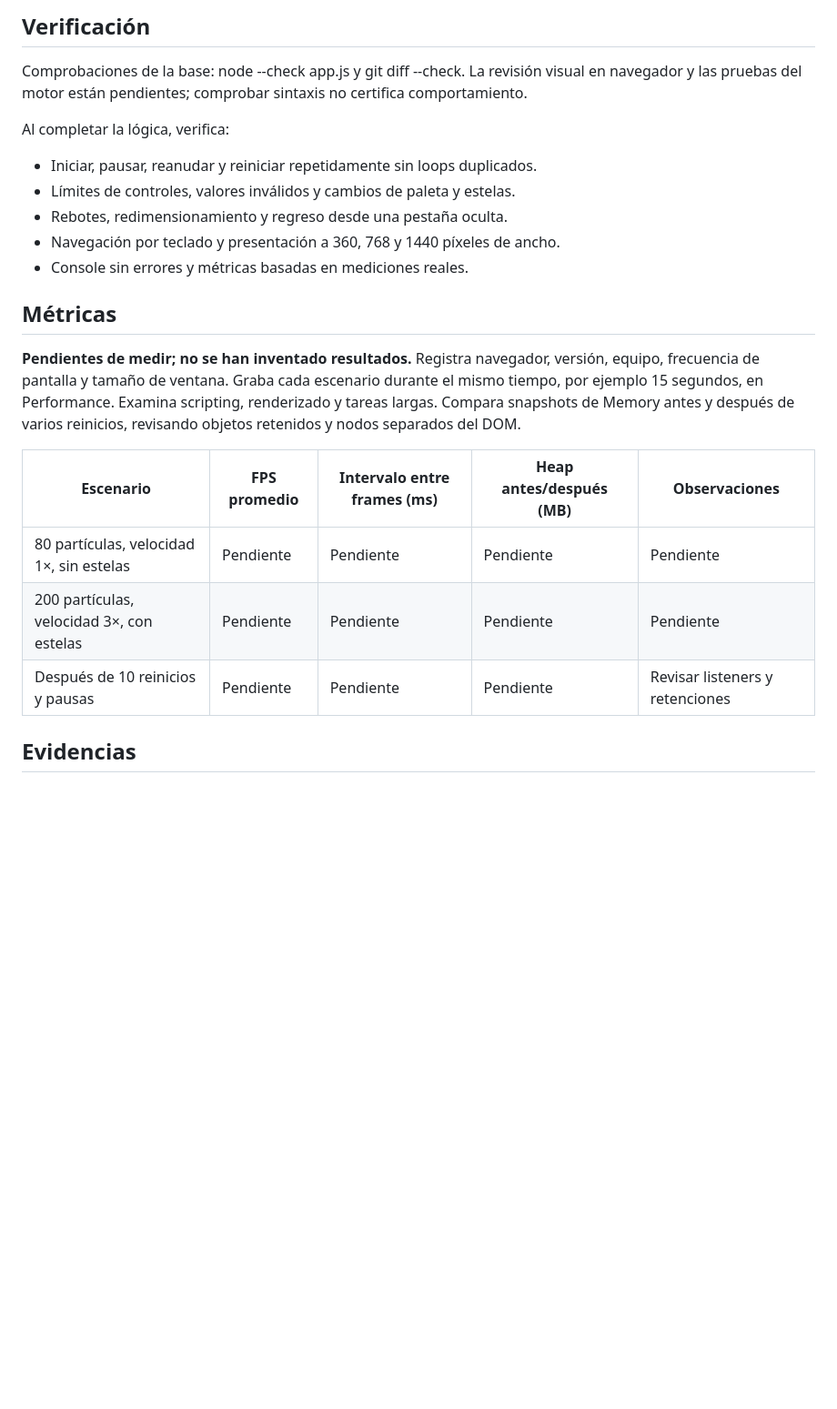
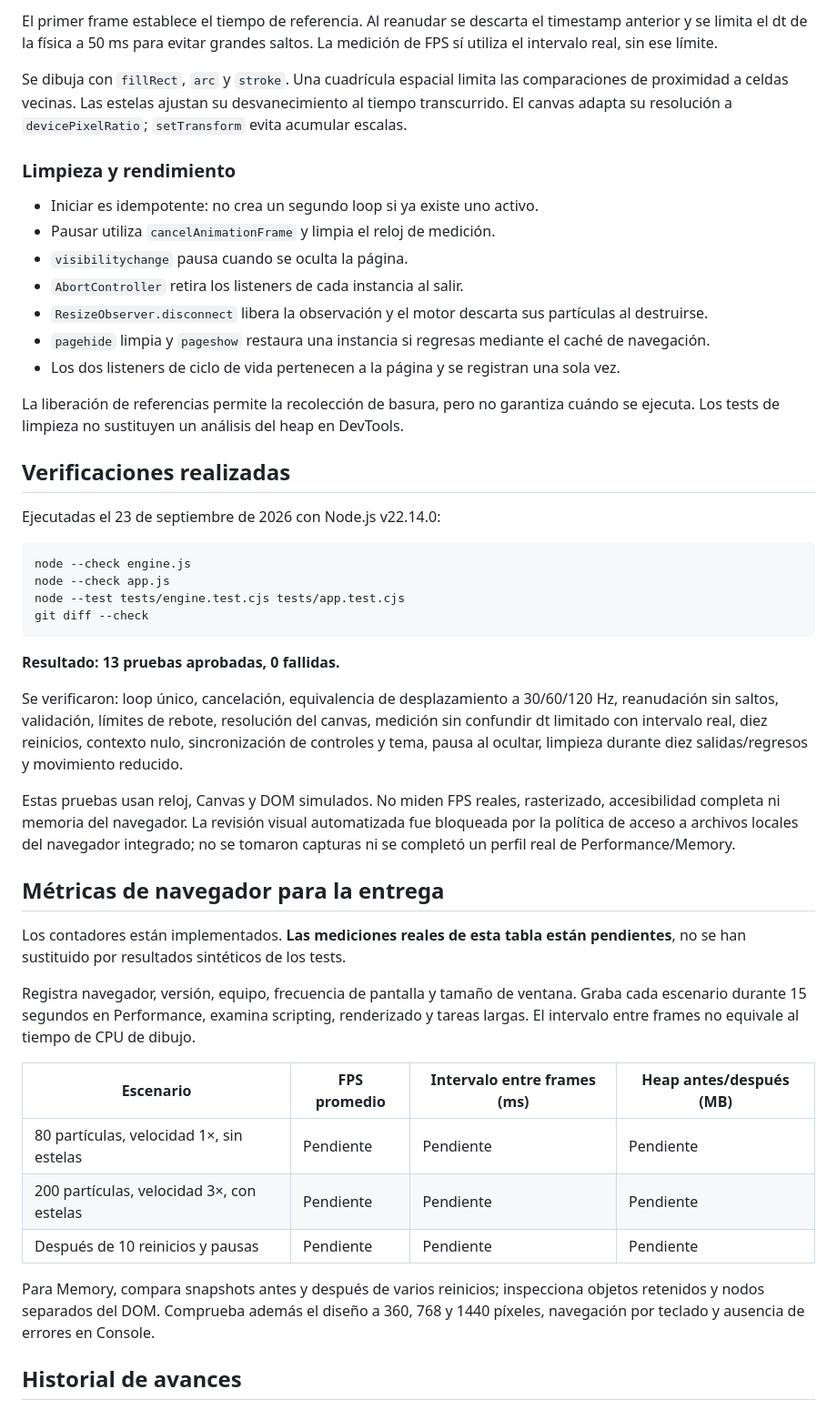
Before and after one commit to ZairRaaa/DAW_SEMANA_4, a Markdown page: README.md, the part around one of its changes. Shown at 91% size. Rendered like a GitHub page; blank space fills up the shorter version.

````diff
--- a/README.md
+++ b/README.md
@@ -55,24 +61,50 @@ Cancela el frame al pausar, define el comportamiento de visibilitychange y elimi
 
-## Verificación
+El primer frame establece el tiempo de referencia. Al reanudar se descarta el timestamp anterior y se limita el dt de la física a 50 ms para evitar grandes saltos. La medición de FPS sí utiliza el intervalo real, sin ese límite.
 
-Comprobaciones de la base: node --check app.js y git diff --check. La revisión visual en navegador y las pruebas del motor están pendientes; comprobar sintaxis no certifica comportamiento.
+Se dibuja con `fillRect`, `arc` y `stroke`. Una cuadrícula espacial limita las comparaciones de proximidad a celdas vecinas. Las estelas ajustan su desvanecimiento al tiempo transcurrido. El canvas adapta su resolución a `devicePixelRatio`; `setTransform` evita acumular escalas.
 
-Al completar la lógica, verifica:
+### Limpieza y rendimiento
 
-- Iniciar, pausar, reanudar y reiniciar repetidamente sin loops duplicados.
-- Límites de controles, valores inválidos y cambios de paleta y estelas.
-- Rebotes, redimensionamiento y regreso desde una pestaña oculta.
-- Navegación por teclado y presentación a 360, 768 y 1440 píxeles de ancho.
-- Console sin errores y métricas basadas en mediciones reales.
+- Iniciar es idempotente: no crea un segundo loop si ya existe uno activo.
+- Pausar utiliza `cancelAnimationFrame` y limpia el reloj de medición.
+- `visibilitychange` pausa cuando se oculta la página.
+- `AbortController` retira los listeners de cada instancia al salir.
+- `ResizeObserver.disconnect` libera la observación y el motor descarta sus partículas al destruirse.
+- `pagehide` limpia y `pageshow` restaura una instancia si regresas mediante el caché de navegación.
+- Los dos listeners de ciclo de vida pertenecen a la página y se registran una sola vez.
 
-## Métricas
+La liberación de referencias permite la recolección de basura, pero no garantiza cuándo se ejecuta. Los tests de limpieza no sustituyen un análisis del heap en DevTools.
 
-**Pendientes de medir; no se han inventado resultados.** Registra navegador, versión, equipo, frecuencia de pantalla y tamaño de ventana. Graba cada escenario durante el mismo tiempo, por ejemplo 15 segundos, en Performance. Examina scripting, renderizado y tareas largas. Compara snapshots de Memory antes y después de varios reinicios, revisando objetos retenidos y nodos separados del DOM.
+## Verificaciones realizadas
 
-| Escenario | FPS promedio | Intervalo entre frames (ms) | Heap antes/después (MB) | Observaciones |
-| --- | --- | --- | --- | --- |
-| 80 partículas, velocidad 1×, sin estelas | Pendiente | Pendiente | Pendiente | Pendiente |
-| 200 partículas, velocidad 3×, con estelas | Pendiente | Pendiente | Pendiente | Pendiente |
-| Después de 10 reinicios y pausas | Pendiente | Pendiente | Pendiente | Revisar listeners y retenciones |
+Ejecutadas el 23 de septiembre de 2026 con Node.js v22.14.0:
 
-## Evidencias
+```sh
+node --check engine.js
+node --check app.js
+node --test tests/engine.test.cjs tests/app.test.cjs
+git diff --check
+```
+
+**Resultado: 13 pruebas aprobadas, 0 fallidas.**
+
+Se verificaron: loop único, cancelación, equivalencia de desplazamiento a 30/60/120 Hz, reanudación sin saltos, validación, límites de rebote, resolución del canvas, medición sin confundir dt limitado con intervalo real, diez reinicios, contexto nulo, sincronización de controles y tema, pausa al ocultar, limpieza durante diez salidas/regresos y movimiento reducido.
+
+Estas pruebas usan reloj, Canvas y DOM simulados. No miden FPS reales, rasterizado, accesibilidad completa ni memoria del navegador. La revisión visual automatizada fue bloqueada por la política de acceso a archivos locales del navegador integrado; no se tomaron capturas ni se completó un perfil real de Performance/Memory.
+
+## Métricas de navegador para la entrega
+
+Los contadores están implementados. **Las mediciones reales de esta tabla están pendientes**, no se han sustituido por resultados sintéticos de los tests.
+
+Registra navegador, versión, equipo, frecuencia de pantalla y tamaño de ventana. Graba cada escenario durante 15 segundos en Performance, examina scripting, renderizado y tareas largas. El intervalo entre frames no equivale al tiempo de CPU de dibujo.
+
+| Escenario | FPS promedio | Intervalo entre frames (ms) | Heap antes/después (MB) |
+| --- | --- | --- | --- |
+| 80 partículas, velocidad 1×, sin estelas | Pendiente | Pendiente | Pendiente |
+| 200 partículas, velocidad 3×, con estelas | Pendiente | Pendiente | Pendiente |
+| Después de 10 reinicios y pausas | Pendiente | Pendiente | Pendiente |
+
+Para Memory, compara snapshots antes y después de varios reinicios; inspecciona objetos retenidos y nodos separados del DOM. Comprueba además el diseño a 360, 768 y 1440 píxeles, navegación por teclado y ausencia de errores en Console.
+
+## Historial de avances
+
````
Also changed, not shown: other parts of README.md (+55 -35 lines).
